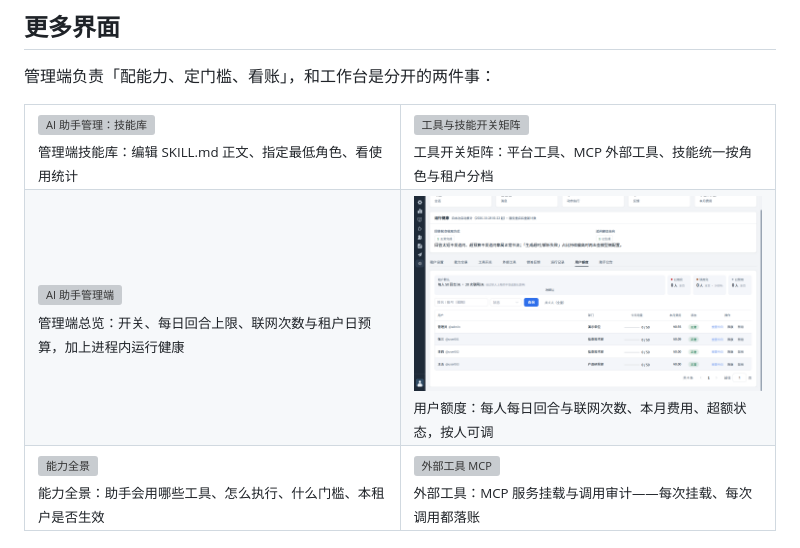
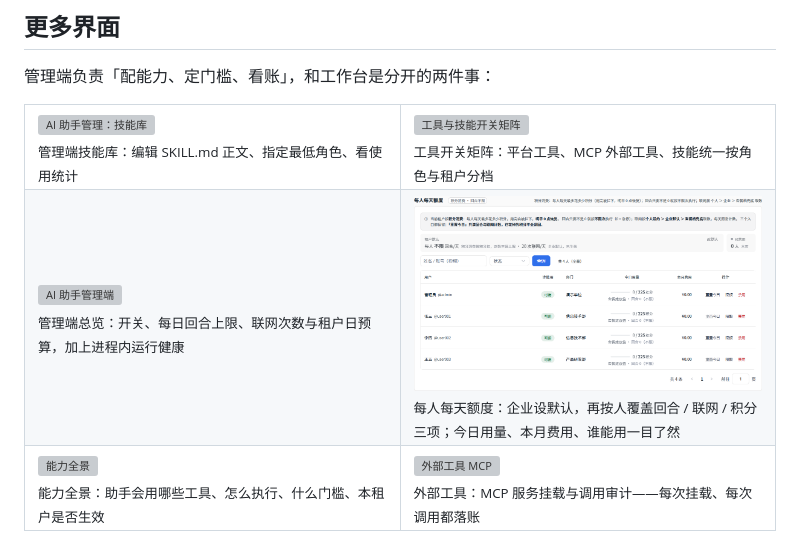
Before and after one commit to ck-ys/SmartDock, a Markdown page: README.md, the part around the change. GitHub-like rendering; pictures changed too: docs/images/screenshots/19-assistant-quota.png; grey boxes are pictures that could not be loaded.

```diff
--- a/README.md
+++ b/README.md
@@ -453,7 +453,7 @@ public class BizEventReporter {
 </tr>
 <tr>
 <td width="50%"><img src="docs/images/screenshots/12-assistant-admin.png" alt="AI 助手管理端"><br><sub>管理端总览：开关、每日回合上限、联网次数与租户日预算，加上进程内运行健康</sub></td>
-<td width="50%"><img src="docs/images/screenshots/19-assistant-quota.png" alt="用户额度"><br><sub>用户额度：每人每日回合与联网次数、本月费用、超额状态，按人可调</sub></td>
+<td width="50%"><img src="docs/images/screenshots/19-assistant-quota.png" alt="每人每天额度"><br><sub>每人每天额度：企业设默认，再按人覆盖回合 / 联网 / 积分三项；今日用量、本月费用、谁能用一目了然</sub></td>
 </tr>
 <tr>
 <td width="50%"><img src="docs/images/screenshots/17-assistant-panorama.png" alt="能力全景"><br><sub>能力全景：助手会用哪些工具、怎么执行、什么门槛、本租户是否生效</sub></td>
```
Also changed, not shown: docs/deploy.md (+14 -0 lines), 1 other file.
